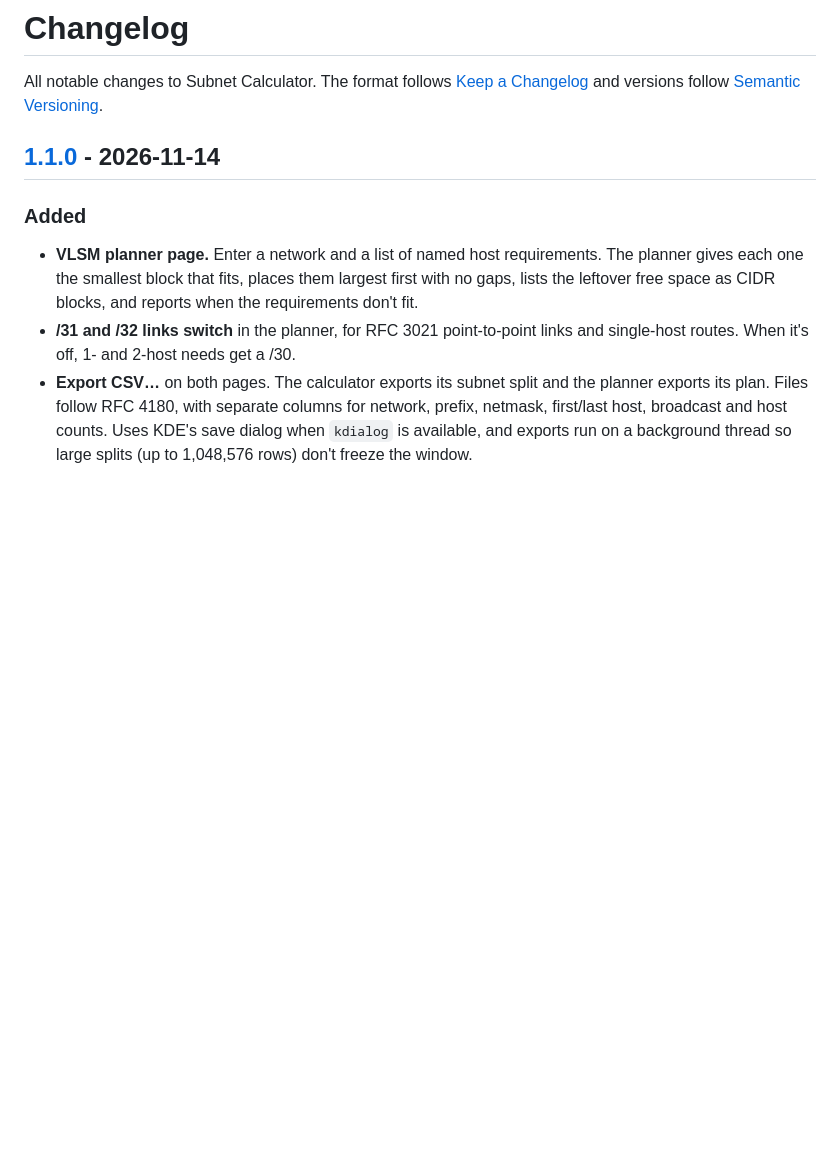
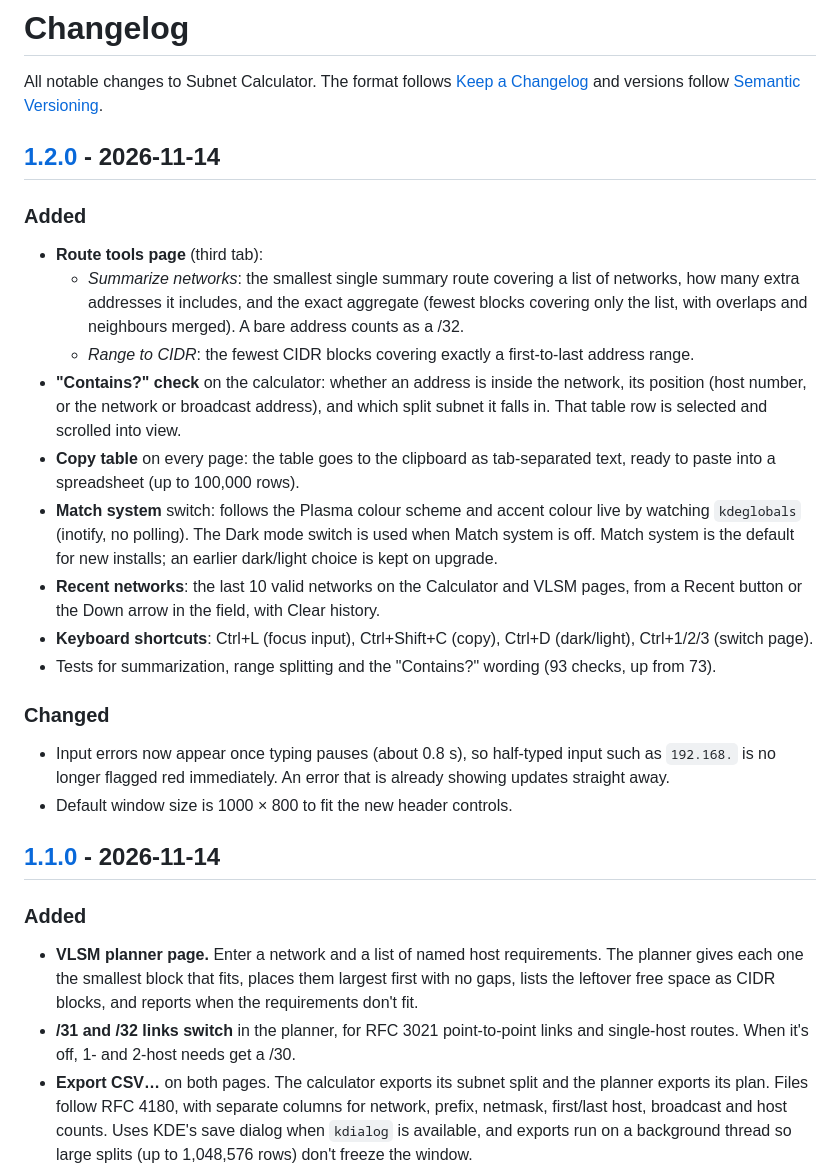
Before and after one commit to digitaladministrator/slash24, a Markdown page: CHANGELOG.md, the part around one of its changes. GitHub-like rendering; blank space fills up the shorter version.

```diff
--- a/CHANGELOG.md
+++ b/CHANGELOG.md
@@ -3,6 +3,33 @@
 All notable changes to Subnet Calculator. The format follows
 [Keep a Changelog](https://keepachangelog.com/en/1.1.0/) and versions follow
 [Semantic Versioning](https://semver.org/).
+
+## [1.2.0] - 2026-11-14
+
+### Added
+- **Route tools page** (third tab):
+  - *Summarize networks*: the smallest single summary route covering a list of networks, how many
+    extra addresses it includes, and the exact aggregate (fewest blocks covering only the list, with
+    overlaps and neighbours merged). A bare address counts as a /32.
+  - *Range to CIDR*: the fewest CIDR blocks covering exactly a first-to-last address range.
+- **"Contains?" check** on the calculator: whether an address is inside the network, its position
+  (host number, or the network or broadcast address), and which split subnet it falls in. That table
+  row is selected and scrolled into view.
+- **Copy table** on every page: the table goes to the clipboard as tab-separated text, ready to paste
+  into a spreadsheet (up to 100,000 rows).
+- **Match system** switch: follows the Plasma colour scheme and accent colour live by watching
+  `kdeglobals` (inotify, no polling). The Dark mode switch is used when Match system is off.
+  Match system is the default for new installs; an earlier dark/light choice is kept on upgrade.
+- **Recent networks**: the last 10 valid networks on the Calculator and VLSM pages, from a Recent
+  button or the Down arrow in the field, with Clear history.
+- **Keyboard shortcuts**: Ctrl+L (focus input), Ctrl+Shift+C (copy), Ctrl+D (dark/light),
+  Ctrl+1/2/3 (switch page).
+- Tests for summarization, range splitting and the "Contains?" wording (93 checks, up from 73).
+
+### Changed
+- Input errors now appear once typing pauses (about 0.8 s), so half-typed input such as `192.168.`
+  is no longer flagged red immediately. An error that is already showing updates straight away.
+- Default window size is 1000 × 800 to fit the new header controls.
 
 ## [1.1.0] - 2026-11-14
 
```
Also changed, not shown: other parts of CHANGELOG.md (+1 -0 lines), README.md (+35 -9 lines), docs/calculator-dark.png, docs/calculator-light.png, docs/tools-dark.png (added), docs/tools-light.png (added), docs/vlsm-dark.png, docs/vlsm-light.png, 12 other files.
